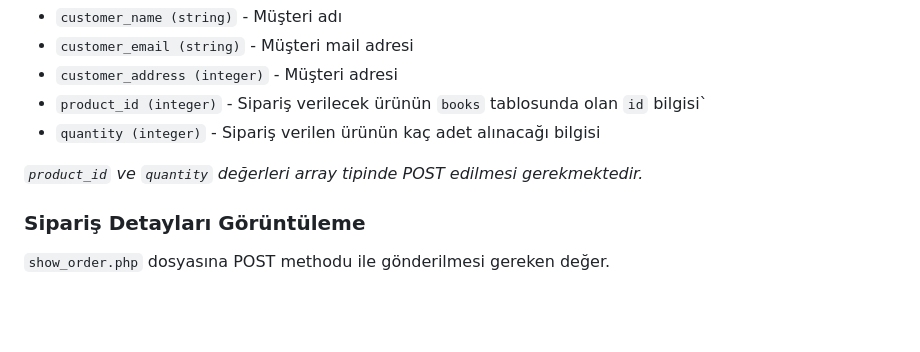
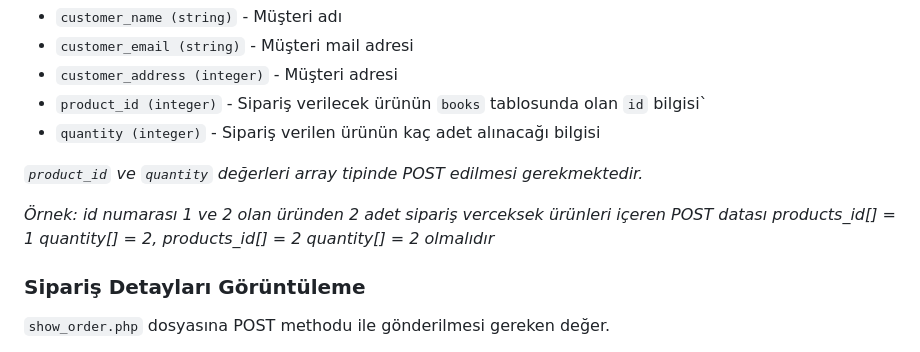
Before and after one commit to mertcanekren/ttn_case, a Markdown page: readme.md, the part around the change. Rendered like a GitHub page; blank space fills up the shorter version.

Commit message:
readme.md dosyası güncellendi

```diff
--- a/readme.md
+++ b/readme.md
@@ -43,6 +43,8 @@
 
 *`product_id` ve `quantity` değerleri array tipinde POST edilmesi gerekmektedir.*
 
+*Örnek: id numarası 1 ve 2 olan üründen 2 adet sipariş verceksek ürünleri içeren POST datası products_id[] = 1 quantity[] = 2, products_id[] = 2 quantity[] = 2 olmalıdır*
+
 ### Sipariş Detayları Görüntüleme
 
 `show_order.php` dosyasına POST methodu ile gönderilmesi gereken değer.
```
